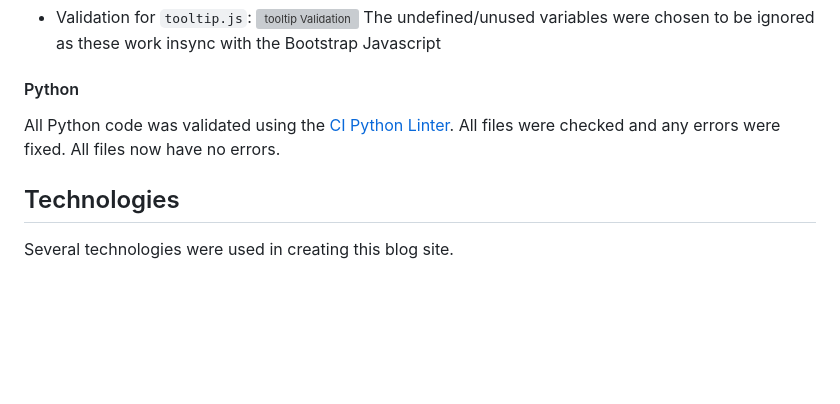
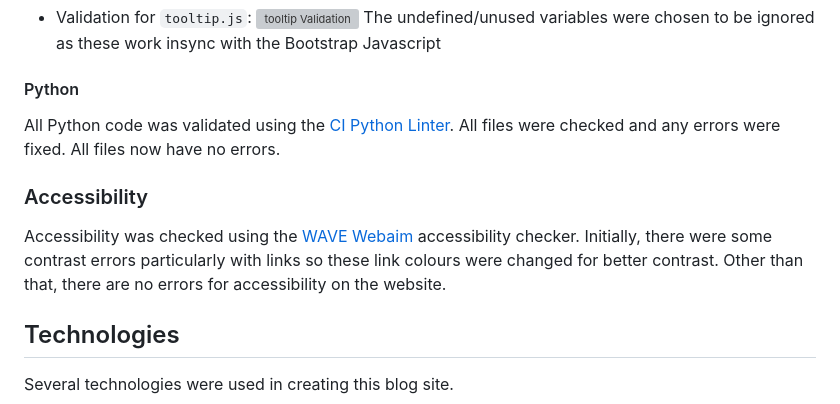
Before and after one commit to mariam138/globetrotters-gazette, a Markdown page: README.md, the part around the change. GitHub-like rendering; blank space fills up the shorter version; grey boxes are pictures that could not be loaded.

Commit message:
docs: add accessibility checking

```diff
--- a/README.md
+++ b/README.md
@@ -449,6 +449,10 @@ All Javascript files were validated using [JSHint](https://jshint.com/), adjusti
 
 All Python code was validated using the [CI Python Linter](https://pep8ci.herokuapp.com/). All files were checked and any errors were fixed. All files now have no errors.
 
+### Accessibility
+
+Accessibility was checked using the [WAVE Webaim](https://wave.webaim.org/) accessibility checker. Initially, there were some contrast errors particularly with links so these link colours were changed for better contrast. Other than that, there are no errors for accessibility on the website.
+
 ## Technologies
 
 Several technologies were used in creating this blog site.
```
